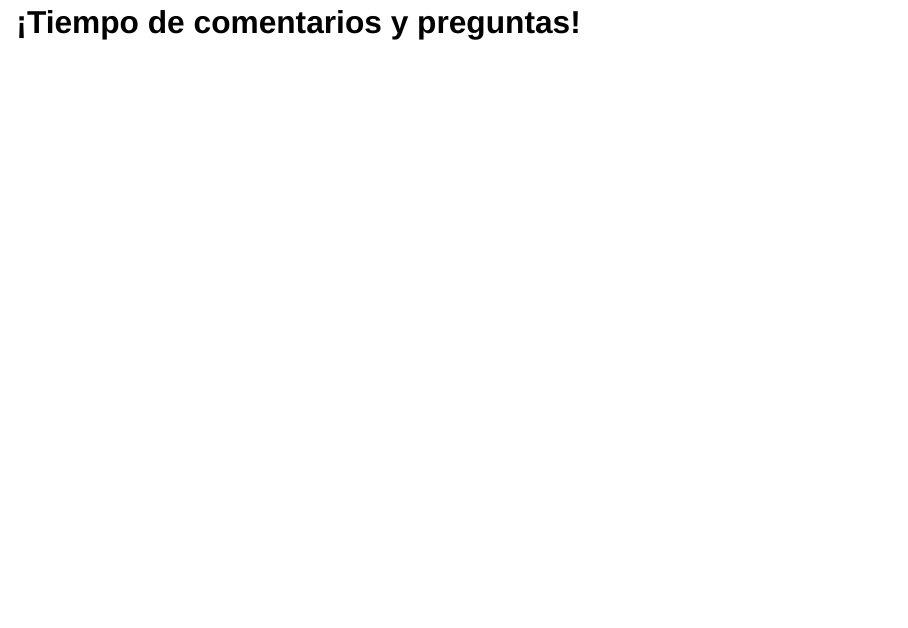
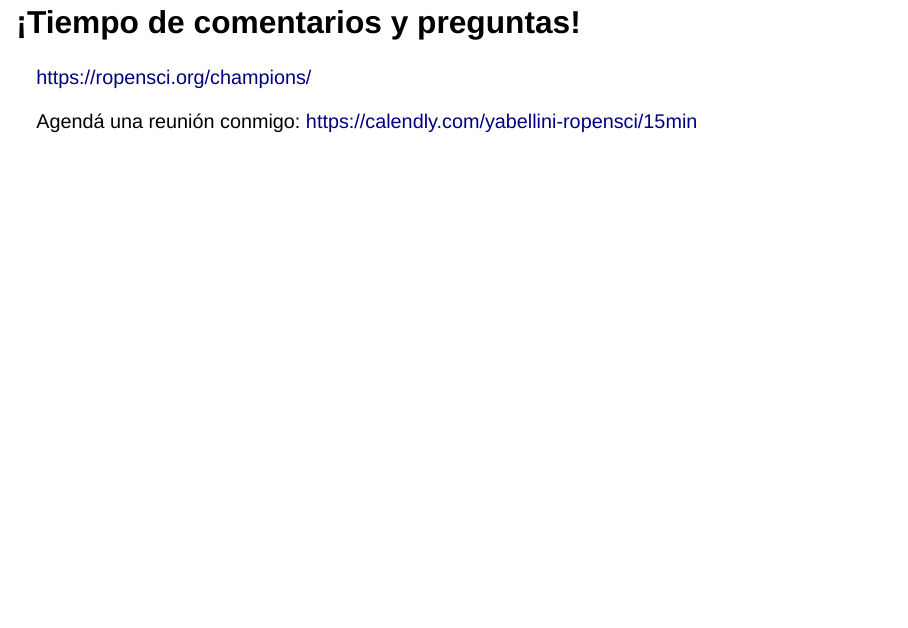
Before and after one commit to yabellini/rOpenSciChampProgram, a Quarto document (index.qmd): page 17 of 17. Rendered offline with R 4.5, knitr and Pandoc in place of Quarto, with nearby package versions; drawn as Slidy slides in place of the format the file asks for.

Commit message:
Agrego contactos al final

```diff
--- a/index.qmd
+++ b/index.qmd
@@ -265,3 +265,7 @@
 |Septiembre 4, 2023|Se cierra el llamado a postulaciones|
 
 # ¡Tiempo de comentarios y preguntas!
+
+<https://ropensci.org/champions/>
+
+Agendá una reunión conmigo: <https://calendly.com/yabellini-ropensci/15min>
```
Also changed, not shown: index.html.
